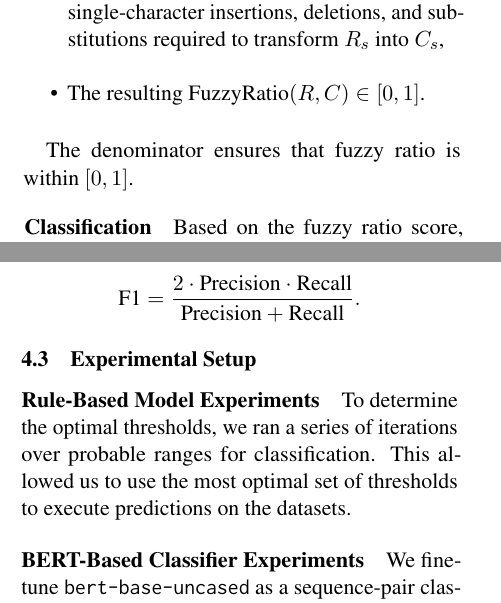
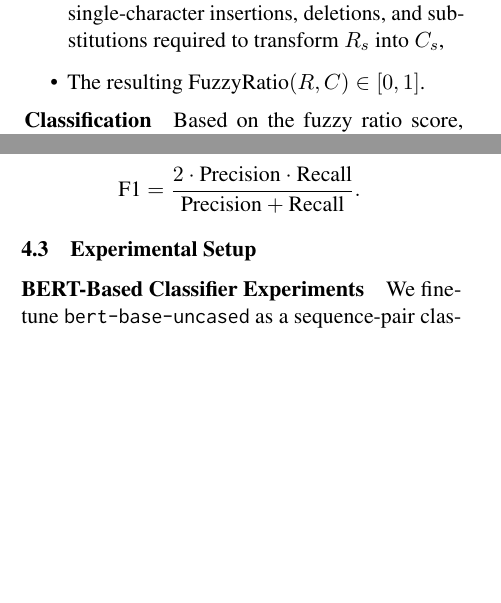
Before and after one commit to MasonInman29/Evaluation-of-note-taking-NLP, a LaTeX paper (report/final-report.tex): two parts of the columns of pages 2 and 4 of 6, joined at a grey line, cut so that both start at the same text, the shorter picture padded with empty space. Compiled offline with pdfLaTeX.

Commit message:
Refactor report by removing unnecessary content
Removed redundant explanations and sections to streamline the report.

```diff
--- a/report/final-report.tex
+++ b/report/final-report.tex
@@ -133,8 +133,6 @@ where:
     \item The resulting $\text{FuzzyRatio}(R, C) \in [0,1]$.
 \end{itemize}
 
-The denominator ensures that fuzzy ratio is within $[0, 1]$.
-
 \paragraph{Classification}
 
 Based on the fuzzy ratio score, each question is labeled according to empirically chosen thresholds. Thresholds can be selected using validation data to achieve individual goals for the model, to maximize F1-score and balance precision and recall.
@@ -253,10 +251,6 @@ Formally, let $TP$, $FP$, and $FN$ denote true positives, false positives, and f
 
 \subsection{Experimental Setup}
 
-\paragraph{Rule-Based Model Experiments}
-
-To determine the optimal thresholds, we ran a series of iterations over probable ranges for classification. This allowed us to use the most optimal set of thresholds to execute predictions on the datasets.
-
 \paragraph{BERT-Based Classifier Experiments}
 
 We fine-tune \texttt{bert-base-uncased} as a sequence-pair classifier on temporally aligned note chunks (alignment margin $m=0.3$). By default we use a seeded random 80/20 train/validation split of \texttt{train.csv} (batch size 8, max length 256, learning rate $2\times10^{-5}$, 4 epochs). We tune a fixed probability threshold $\tau$ on the validation split to maximize F1 and then apply the trained model and $\tau$ to generate predictions for \texttt{test.csv} pairs constructed using \texttt{Notes.csv}.
```
